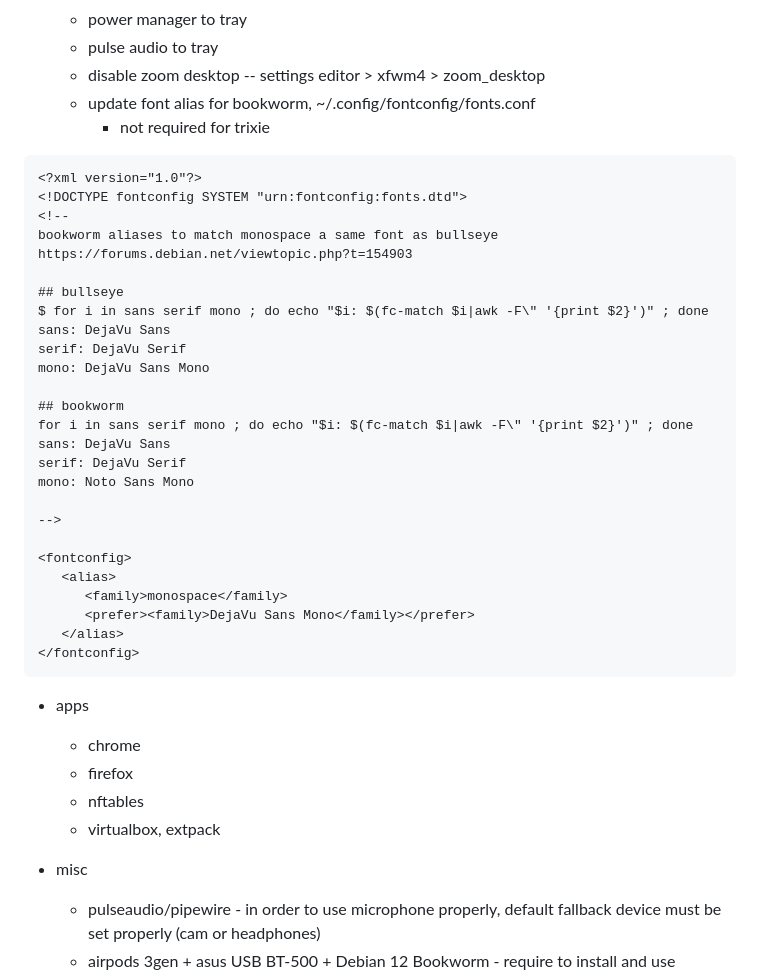
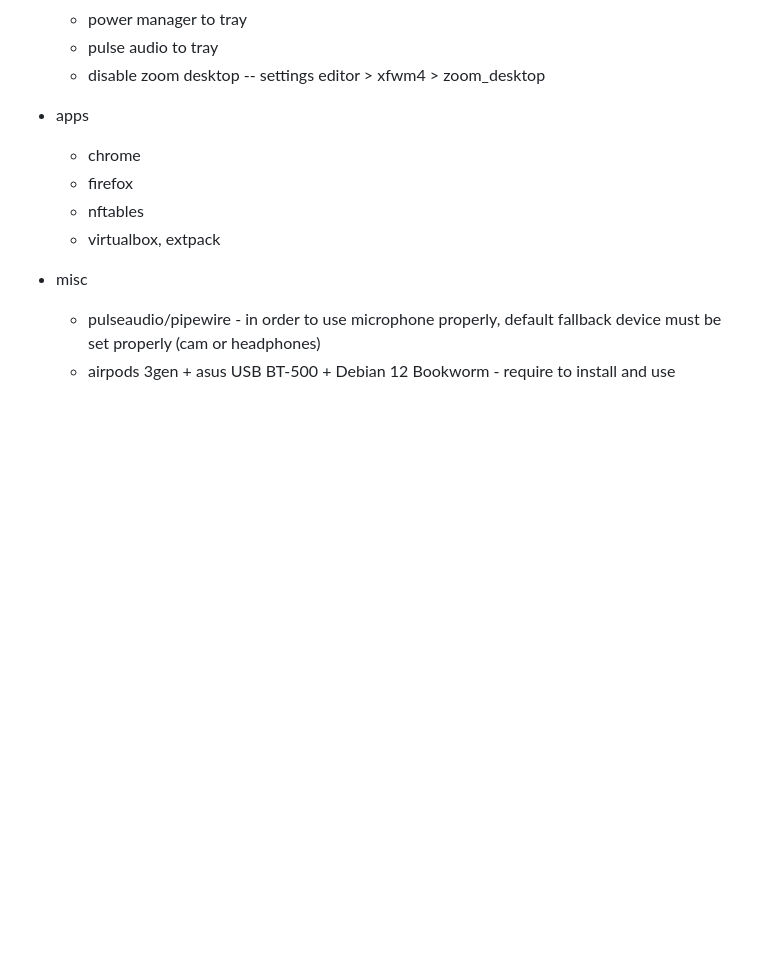
Before and after one commit to bodik/bodik.github.io, a Markdown page: workspace_tuning.md, the part around the change. Drawn GitHub-style; blank space fills up the shorter version.

Commit message:
Remove font alias update for bookworm
Removed font alias update instructions for bookworm from the workspace tuning guide.

````diff
--- a/workspace_tuning.md
+++ b/workspace_tuning.md
@@ -32,36 +32,6 @@
   * power manager to tray
   * pulse audio to tray
   * disable zoom desktop -- settings editor > xfwm4 > zoom_desktop
-  * update font alias for bookworm, ~/.config/fontconfig/fonts.conf
-    * not required for trixie
-```
-<?xml version="1.0"?>
-<!DOCTYPE fontconfig SYSTEM "urn:fontconfig:fonts.dtd">
-<!--
-bookworm aliases to match monospace a same font as bullseye
-https://forums.debian.net/viewtopic.php?t=154903
-
-## bullseye
-$ for i in sans serif mono ; do echo "$i: $(fc-match $i|awk -F\" '{print $2}')" ; done
-sans: DejaVu Sans
-serif: DejaVu Serif
-mono: DejaVu Sans Mono
-
-## bookworm
-for i in sans serif mono ; do echo "$i: $(fc-match $i|awk -F\" '{print $2}')" ; done
-sans: DejaVu Sans
-serif: DejaVu Serif
-mono: Noto Sans Mono
-
--->
-
-<fontconfig>
-   <alias>
-      <family>monospace</family>
-      <prefer><family>DejaVu Sans Mono</family></prefer>
-   </alias>
-</fontconfig>
-```
 
 * apps
   * chrome
````
